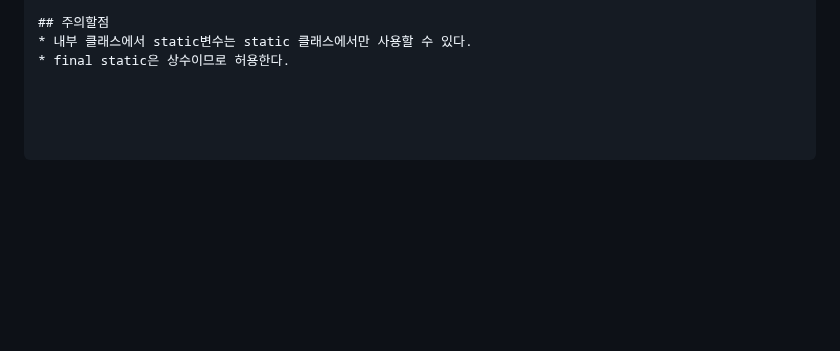
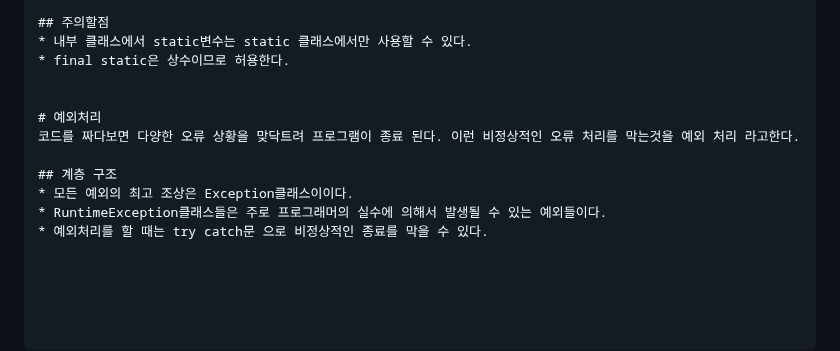
Before and after one commit to js988174/TIL, a Markdown page: java/README.md, the part around the change. Drawn GitHub-style; blank space fills up the shorter version.

Commit message:
Update README.md
예외 처리

```diff
--- a/java/README.md
+++ b/java/README.md
@@ -264,3 +264,12 @@ interface 인터페이스이름 {
 ## 주의할점
 * 내부 클래스에서 static변수는 static 클래스에서만 사용할 수 있다.
 * final static은 상수이므로 허용한다.
+
+
+# 예외처리
+코드를 짜다보면 다양한 오류 상황을 맞닥트려 프로그램이 종료 된다. 이런 비정상적인 오류 처리를 막는것을 예외 처리 라고한다.
+
+## 계층 구조
+* 모든 예외의 최고 조상은 Exception클래스이이다.
+* RuntimeException클래스들은 주로 프로그래머의 실수에 의해서 발생될 수 있는 예외들이다.
+* 예외처리를 할 때는 try catch문 으로 비정상적인 종료를 막을 수 있다.
```
